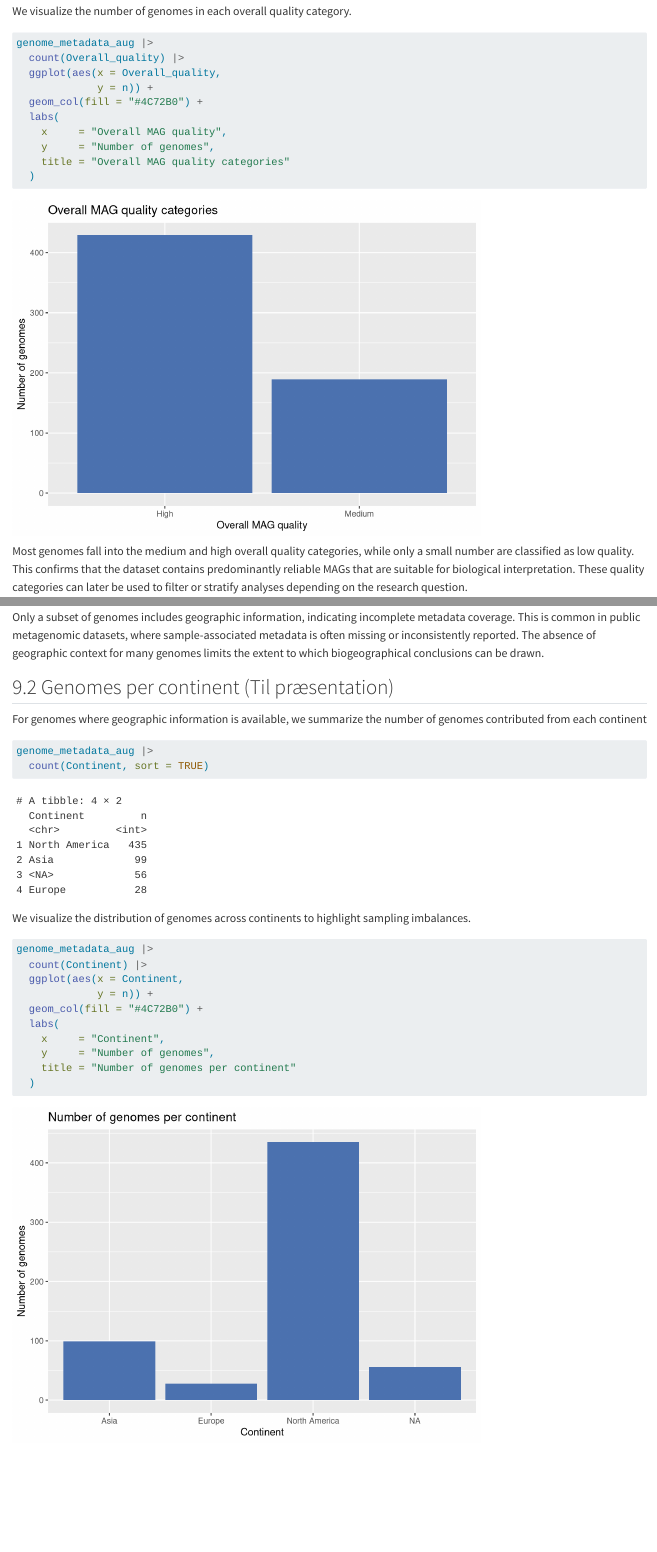
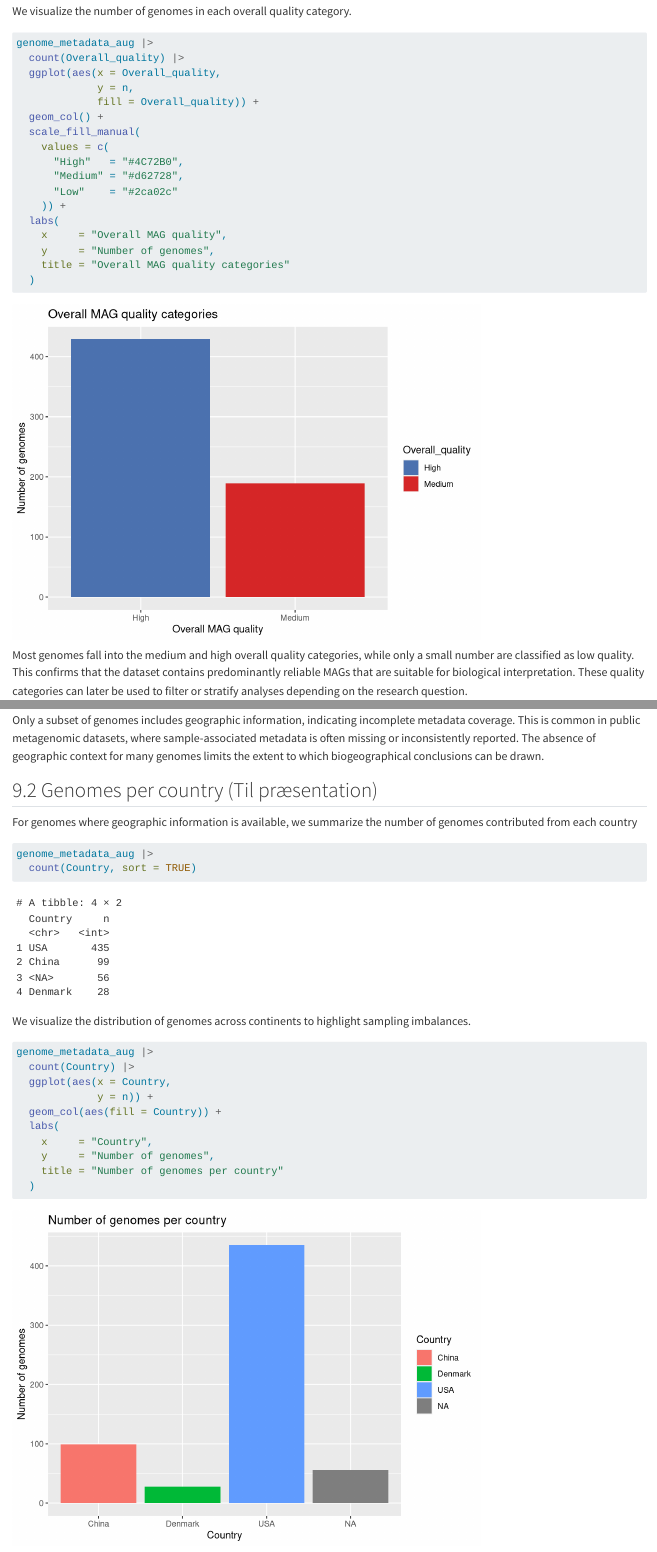
Before and after one commit to rforbiodatascience25/group_06_project, a Quarto document (R/04_describe.qmd): the page in a window 1100 px wide, from 8790 px down, and a second part further down, joined at a grey line. Rendered offline with R 4.5, knitr and Pandoc in place of Quarto, with nearby package versions.

Commit message:
Edited: Colors of plots and other minor changes

````diff
--- a/R/04_describe.qmd
+++ b/R/04_describe.qmd
@@ -220,15 +218,20 @@ We visualize the number of genomes in each overall quality category.
 genome_metadata_aug |>
   count(Overall_quality) |>
   ggplot(aes(x = Overall_quality,
-             y = n)) +
-  geom_col(fill = "#4C72B0") +
+             y = n,
+             fill = Overall_quality)) +
+  geom_col() +
+  scale_fill_manual(
+    values = c(
+      "High"   = "#4C72B0",
+      "Medium" = "#d62728",
+      "Low"    = "#2ca02c"
+    )) +
   labs(
     x     = "Overall MAG quality",
     y     = "Number of genomes",
     title = "Overall MAG quality categories"
   )
-
-
 ```
 
 Most genomes fall into the medium and high overall quality categories, while only a small number are classified as low quality. This confirms that the dataset contains predominantly reliable MAGs that are suitable for biological interpretation. These quality categories can later be used to filter or stratify analyses depending on the research question.
@@ -345,27 +348,27 @@ genome_metadata_aug |>
 
 Only a subset of genomes includes geographic information, indicating incomplete metadata coverage. This is common in public metagenomic datasets, where sample-associated metadata is often missing or inconsistently reported. The absence of geographic context for many genomes limits the extent to which biogeographical conclusions can be drawn.
 
-## 9.2 Genomes per continent (Til præsentation)
+## 9.2 Genomes per country (Til præsentation)
 
-For genomes where geographic information is available, we summarize the number of genomes contributed from each continent
+For genomes where geographic information is available, we summarize the number of genomes contributed from each country
 
 ```{r}
 genome_metadata_aug |>
-  count(Continent, sort = TRUE)
+  count(Country, sort = TRUE)
 ```
 
 We visualize the distribution of genomes across continents to highlight sampling imbalances.
 
 ```{r}
 genome_metadata_aug |>
-  count(Continent) |>
-  ggplot(aes(x = Continent,
+  count(Country) |>
+  ggplot(aes(x = Country,
              y = n)) +
-  geom_col(fill = "#4C72B0") +
+  geom_col(aes(fill = Country)) +
   labs(
-    x     = "Continent",
+    x     = "Country",
     y     = "Number of genomes",
-    title = "Number of genomes per continent"
+    title = "Number of genomes per country"
   )
 ```
 
````
Also changed, not shown: R/04_describe.qmd (4 more changed lines).
